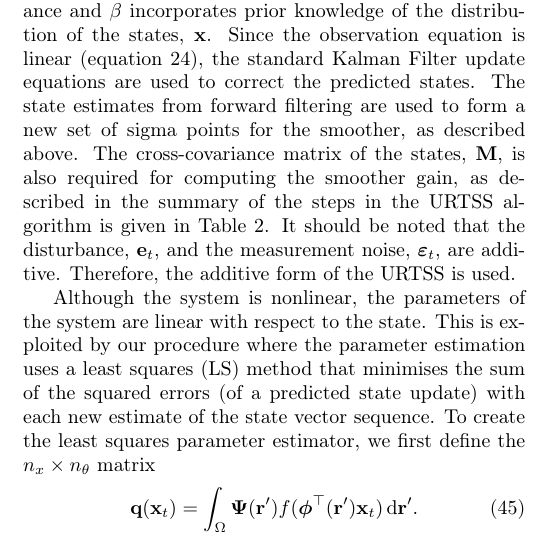
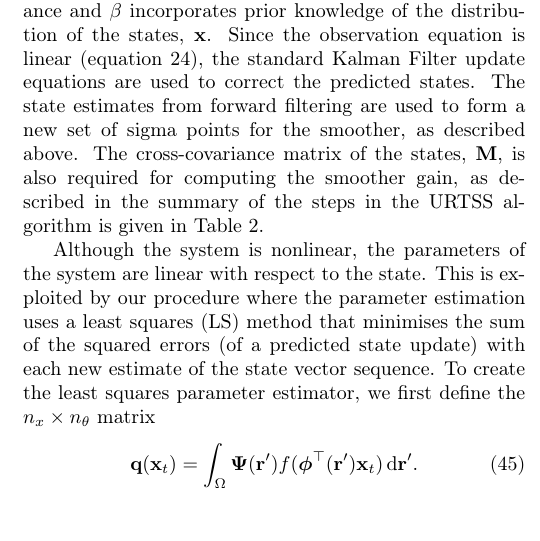
Before and after one commit to mikedewar/BrainIDE, a LaTeX paper (ltx/first_order_framework/LaTeX_Manuscript.tex): part of one column of page 6 of 33, cut so that both start at the same text, the shorter picture padded with empty space. Compiled offline with pdfLaTeX.

Commit message:
minor changes

```diff
--- a/ltx/first_order_framework/LaTeX_Manuscript.tex
+++ b/ltx/first_order_framework/LaTeX_Manuscript.tex
@@ -334,7 +334,7 @@ The sigma vectors are propagated through the system equations and weighted to fo
 	\mathbf W_0^{(c)}&=\frac{\lambda}{ n_x+\lambda}+(1-\alpha^2+\beta) \\
 	\mathbf W_i^{(m)}&=\mathbf W_i^{(c)}=\frac{1}{2( n_x+\lambda)} \quad i=1, \dots, 2n_x,
 \end{align}
-where the superscripts $m$ and $c$ denote mean and covariance and $\beta$ incorporates prior knowledge of the distribution of the states, $\mathbf{x}$. Since the observation equation is linear (equation~\ref{ObservationEquation}), the standard Kalman Filter update equations are used to correct the predicted states. The state estimates from forward filtering are used to form a new set of sigma points for the smoother, as described above. The cross-covariance matrix of the states, $\mathbf M$, is also required for computing the smoother gain, as described in the summary of the steps in the URTSS algorithm is given in Table~\ref{tab:UKFAlgorithm}. It should be noted that the disturbance, $\mathbf{e}_t$, and the measurement noise, $\boldsymbol{\varepsilon}_t$, are additive. Therefore, the additive form of the URTSS is used.
+where the superscripts $m$ and $c$ denote mean and covariance and $\beta$ incorporates prior knowledge of the distribution of the states, $\mathbf{x}$. Since the observation equation is linear (equation~\ref{ObservationEquation}), the standard Kalman Filter update equations are used to correct the predicted states. The state estimates from forward filtering are used to form a new set of sigma points for the smoother, as described above. The cross-covariance matrix of the states, $\mathbf M$, is also required for computing the smoother gain, as described in the summary of the steps in the URTSS algorithm is given in Table~\ref{tab:UKFAlgorithm}.
 
 Although the system is nonlinear, the parameters of the system are linear with respect to the state. This is exploited by our procedure where the parameter estimation uses a least squares (LS) method that minimises the sum of the squared errors (of a predicted state update) with each new estimate of the state vector sequence. To create the least squares parameter estimator, we first define the $n_x \times n_{\theta}$ matrix
 \begin{equation}
```
Also changed, not shown: ltx/first_order_framework/LaTeX_Manuscript.tex (2 more changed lines).
